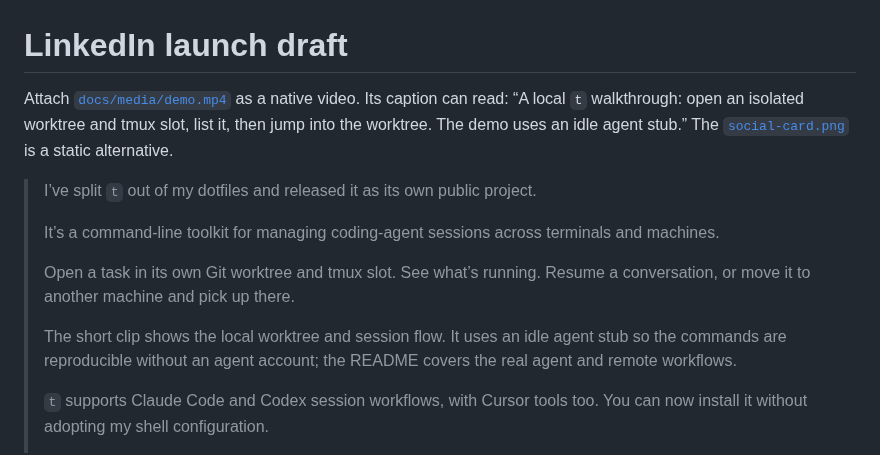
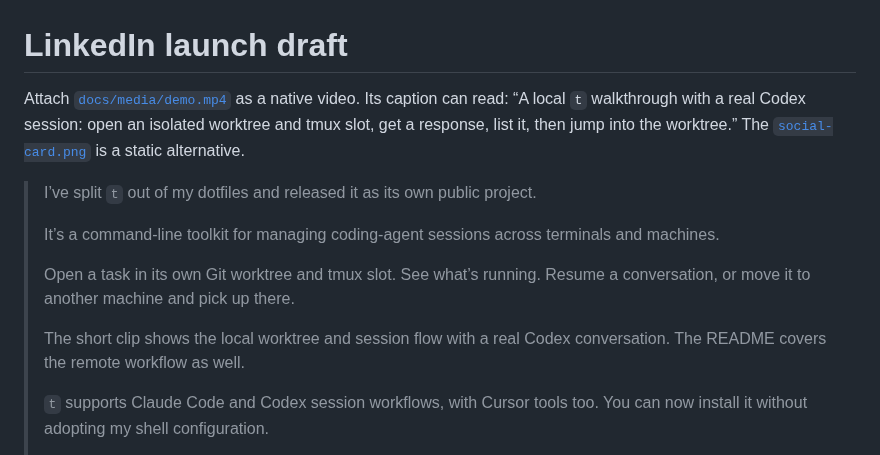
Before and after one commit to agenthangar/t, a Markdown page: docs/launch/linkedin.md, the part around the change. Drawn GitHub-style.

```diff
--- a/docs/launch/linkedin.md
+++ b/docs/launch/linkedin.md
@@ -1,8 +1,8 @@
 # LinkedIn launch draft
 
 Attach [`docs/media/demo.mp4`](../media/demo.mp4) as a native video. Its caption
-can read: “A local `t` walkthrough: open an isolated worktree and tmux slot, list
-it, then jump into the worktree. The demo uses an idle agent stub.” The
+can read: “A local `t` walkthrough with a real Codex session: open an isolated
+worktree and tmux slot, get a response, list it, then jump into the worktree.” The
 [`social-card.png`](../media/social-card.png) is a static alternative.
 
 > I’ve split `t` out of my dotfiles and released it as its own public project.
@@ -13,9 +13,8 @@ it, then jump into the worktree. The demo uses an idle agent stub.” The
 > Open a task in its own Git worktree and tmux slot. See what’s running. Resume a
 > conversation, or move it to another machine and pick up there.
 >
-> The short clip shows the local worktree and session flow. It uses an idle agent
-> stub so the commands are reproducible without an agent account; the README
-> covers the real agent and remote workflows.
+> The short clip shows the local worktree and session flow with a real Codex
+> conversation. The README covers the remote workflow as well.
 >
 > `t` supports Claude Code and Codex session workflows, with Cursor tools too.
 > You can now install it without adopting my shell configuration.
```
Also changed, not shown: README.md (+3 -1 lines), docs/media/README.md (+20 -23 lines), docs/media/demo-poster.png, docs/media/demo.gif, docs/media/social-card.png, 8 other files.
